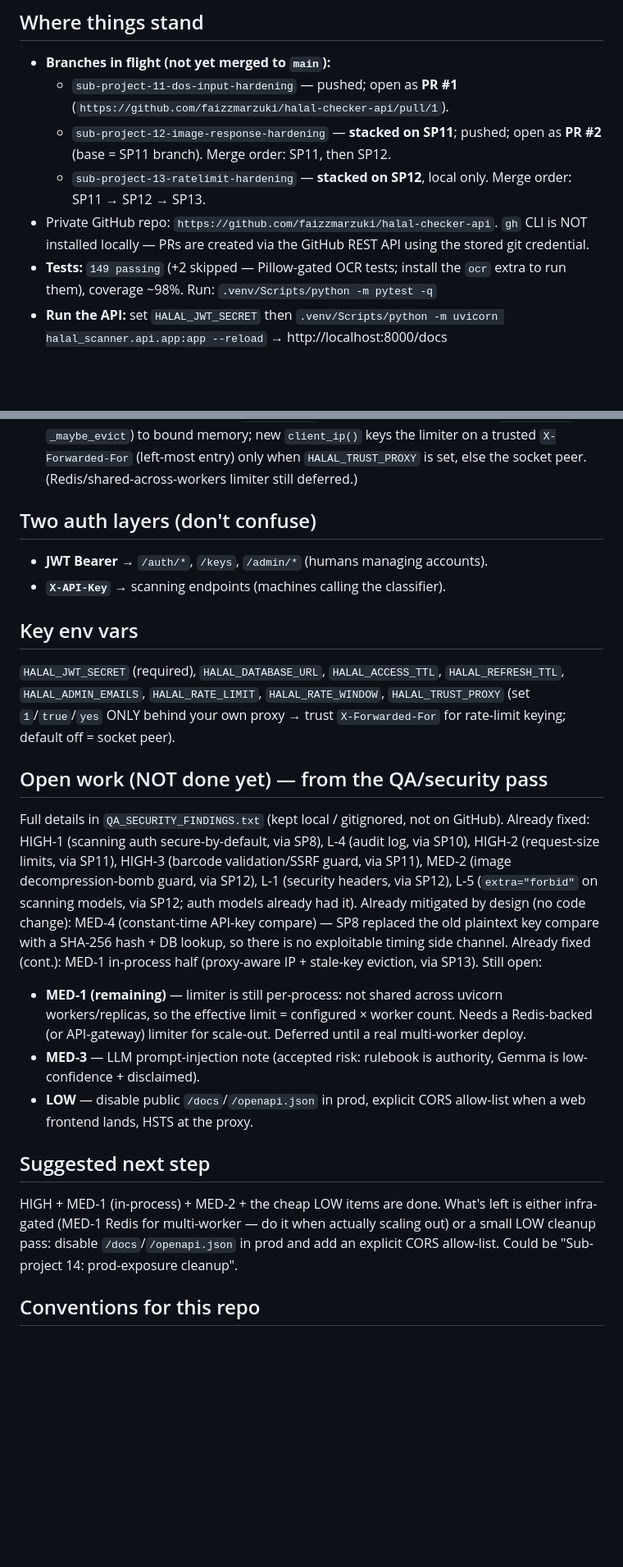
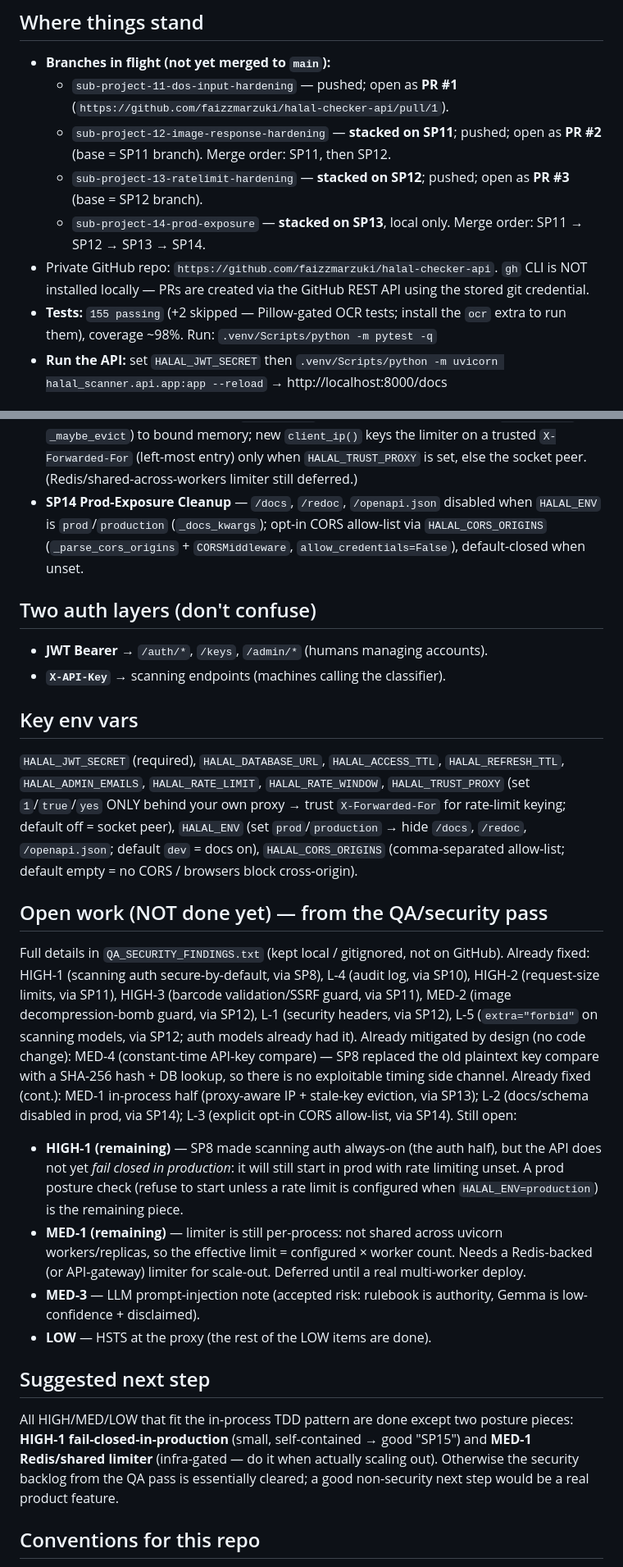
Before and after one commit to faizzmarzuki/halal-checker-api, a Markdown page: docs/CHECKPOINT.md, 2 parts joined by grey strips. Shown at 82% size. Drawn GitHub-style; blank space fills up the shorter version.

Commit message:
docs(halal-scanner): SP14 done — docs disabled in prod + CORS allow-list
155 passing (+2 Pillow-gated skips). L-2 and L-3 fixed; add HALAL_ENV and
HALAL_CORS_ORIGINS env vars; note HIGH-1 prod-fail-closed remains for SP15.

Co-Authored-By: Claude Opus 4.8 (1M context) <noreply@anthropic.com>

```diff
--- a/docs/CHECKPOINT.md
+++ b/docs/CHECKPOINT.md
@@ -9,12 +9,14 @@ to pick up exactly here.
     (`https://github.com/faizzmarzuki/halal-checker-api/pull/1`).
   - `sub-project-12-image-response-hardening` — **stacked on SP11**; pushed; open
     as **PR #2** (base = SP11 branch). Merge order: SP11, then SP12.
-  - `sub-project-13-ratelimit-hardening` — **stacked on SP12**, local only.
-    Merge order: SP11 → SP12 → SP13.
+  - `sub-project-13-ratelimit-hardening` — **stacked on SP12**; pushed; open as
+    **PR #3** (base = SP12 branch).
+  - `sub-project-14-prod-exposure` — **stacked on SP13**, local only.
+    Merge order: SP11 → SP12 → SP13 → SP14.
 - Private GitHub repo: `https://github.com/faizzmarzuki/halal-checker-api`.
   `gh` CLI is NOT installed locally — PRs are created via the GitHub REST API
   using the stored git credential.
-- **Tests:** `149 passing` (+2 skipped — Pillow-gated OCR tests; install the
+- **Tests:** `155 passing` (+2 skipped — Pillow-gated OCR tests; install the
   `ocr` extra to run them), coverage ~98%. Run: `.venv/Scripts/python -m pytest -q`
 - **Run the API:** set `HALAL_JWT_SECRET` then
   `.venv/Scripts/python -m uvicorn halal_scanner.api.app:app --reload` → http://localhost:8000/docs
@@ -53,6 +55,10 @@ review → merge workflow):
   limiter on a trusted `X-Forwarded-For` (left-most entry) only when
   `HALAL_TRUST_PROXY` is set, else the socket peer. (Redis/shared-across-workers
   limiter still deferred.)
+- **SP14 Prod-Exposure Cleanup** — `/docs`, `/redoc`, `/openapi.json` disabled
+  when `HALAL_ENV` is `prod`/`production` (`_docs_kwargs`); opt-in CORS allow-list
+  via `HALAL_CORS_ORIGINS` (`_parse_cors_origins` + `CORSMiddleware`,
+  `allow_credentials=False`), default-closed when unset.
 
 ## Two auth layers (don't confuse)
 - **JWT Bearer** → `/auth/*`, `/keys`, `/admin/*` (humans managing accounts).
@@ -62,7 +68,10 @@ review → merge workflow):
 `HALAL_JWT_SECRET` (required), `HALAL_DATABASE_URL`, `HALAL_ACCESS_TTL`,
 `HALAL_REFRESH_TTL`, `HALAL_ADMIN_EMAILS`, `HALAL_RATE_LIMIT`, `HALAL_RATE_WINDOW`,
 `HALAL_TRUST_PROXY` (set `1`/`true`/`yes` ONLY behind your own proxy → trust
-`X-Forwarded-For` for rate-limit keying; default off = socket peer).
+`X-Forwarded-For` for rate-limit keying; default off = socket peer),
+`HALAL_ENV` (set `prod`/`production` → hide `/docs`, `/redoc`, `/openapi.json`;
+default `dev` = docs on), `HALAL_CORS_ORIGINS` (comma-separated allow-list;
+default empty = no CORS / browsers block cross-origin).
 
 ## Open work (NOT done yet) — from the QA/security pass
 Full details in `QA_SECURITY_FINDINGS.txt` (kept local / gitignored, not on GitHub).
@@ -74,22 +83,27 @@ Already mitigated by design (no code change): MED-4 (constant-time API-key compa
 SP8 replaced the old plaintext key compare with a SHA-256 hash + DB lookup, so there
 is no exploitable timing side channel.
 Already fixed (cont.): MED-1 in-process half (proxy-aware IP + stale-key
-eviction, via SP13).
+eviction, via SP13); L-2 (docs/schema disabled in prod, via SP14); L-3 (explicit
+opt-in CORS allow-list, via SP14).
 Still open:
+- **HIGH-1 (remaining)** — SP8 made scanning auth always-on (the auth half), but
+  the API does not yet *fail closed in production*: it will still start in prod
+  with rate limiting unset. A prod posture check (refuse to start unless a rate
+  limit is configured when `HALAL_ENV=production`) is the remaining piece.
 - **MED-1 (remaining)** — limiter is still per-process: not shared across uvicorn
   workers/replicas, so the effective limit = configured × worker count. Needs a
   Redis-backed (or API-gateway) limiter for scale-out. Deferred until a real
   multi-worker deploy.
 - **MED-3** — LLM prompt-injection note (accepted risk: rulebook is authority,
   Gemma is low-confidence + disclaimed).
-- **LOW** — disable public `/docs`/`/openapi.json` in prod, explicit CORS
-  allow-list when a web frontend lands, HSTS at the proxy.
+- **LOW** — HSTS at the proxy (the rest of the LOW items are done).
 
 ## Suggested next step
-HIGH + MED-1 (in-process) + MED-2 + the cheap LOW items are done. What's left is
-either infra-gated (MED-1 Redis for multi-worker — do it when actually scaling
-out) or a small LOW cleanup pass: disable `/docs`/`/openapi.json` in prod and add
-an explicit CORS allow-list. Could be "Sub-project 14: prod-exposure cleanup".
+All HIGH/MED/LOW that fit the in-process TDD pattern are done except two posture
+pieces: **HIGH-1 fail-closed-in-production** (small, self-contained → good "SP15")
+and **MED-1 Redis/shared limiter** (infra-gated — do it when actually scaling
+out). Otherwise the security backlog from the QA pass is essentially cleared; a
+good non-security next step would be a real product feature.
 
 ## Conventions for this repo
 - Chat in casual Malay (bahasa pasar); code/comments/docs/commits in English.
```
